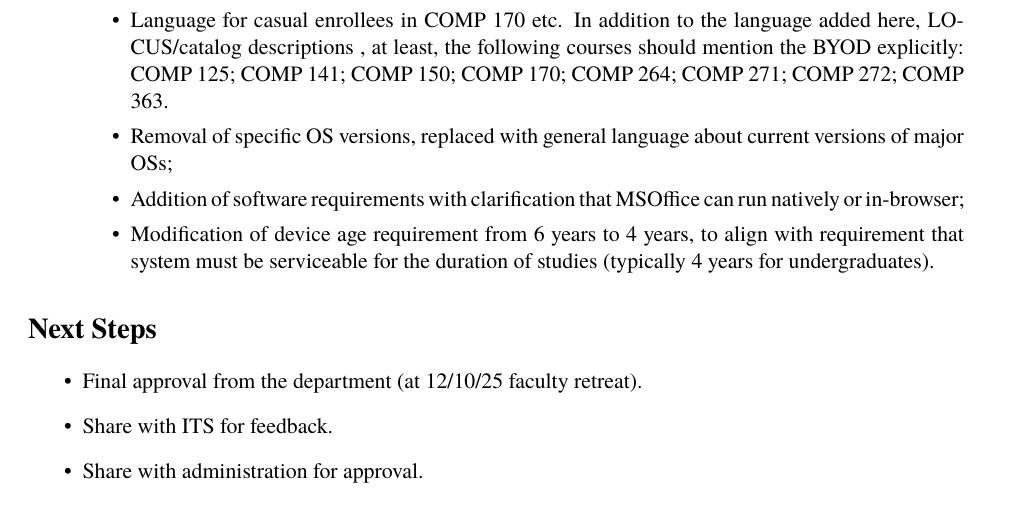
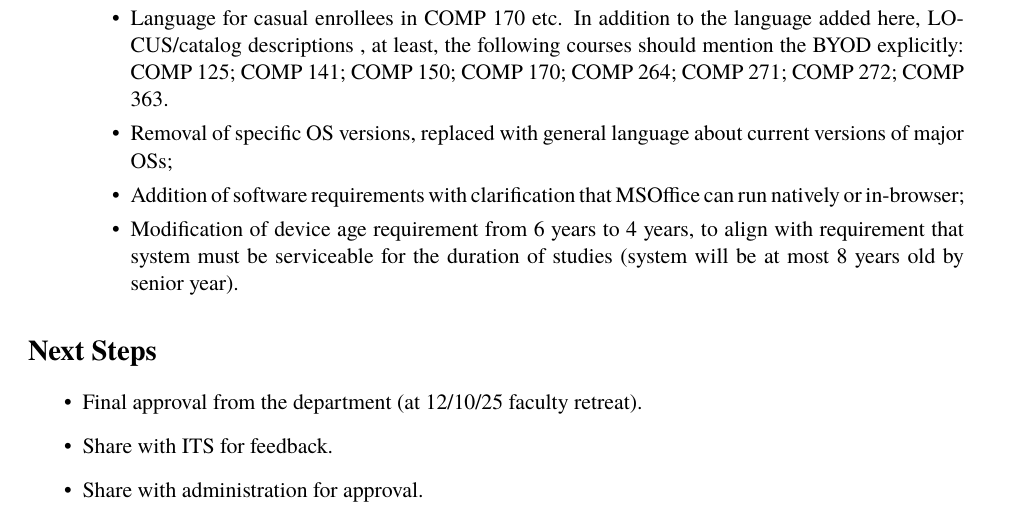
Before and after one commit to lgreco/edu-luc-cs-byod, a LaTeX document (main.tex, which reads contents/030-dept-preable.tex): part of page 1 of 4, cut so that both start at the same text. Compiled offline with pdfLaTeX.

Commit message:
serviceable life

```diff
--- a/contents/030-dept-preable.tex
+++ b/contents/030-dept-preable.tex
@@ -21,7 +21,7 @@ The proposed policy is based on similar BYOD policy that I drafted in 2001 for t
     \item Language for casual enrollees in COMP 170 etc. In addition to the language added here, LOCUS/catalog descriptions , at least, the following courses should mention the BYOD explicitly: COMP 125; COMP 141; COMP 150; COMP 170; COMP 264; COMP 271; COMP 272; COMP 363.
     \item Removal of specific OS versions, replaced with general language about current versions of major OSs;
     \item Addition of software requirements with clarification that MSOffice can run natively or in-browser;
-    \item Modification of device age requirement from 6 years to 4 years, to align with requirement that system must be serviceable for the duration of studies (typically 4 years for undergraduates).
+    \item Modification of device age requirement from 6 years to 4 years, to align with requirement that system must be serviceable for the duration of studies (system will be at most 8 years old by senior year).
     \end{itemize}
 
 \end{description}
```
Also changed, not shown: main.pdf.
